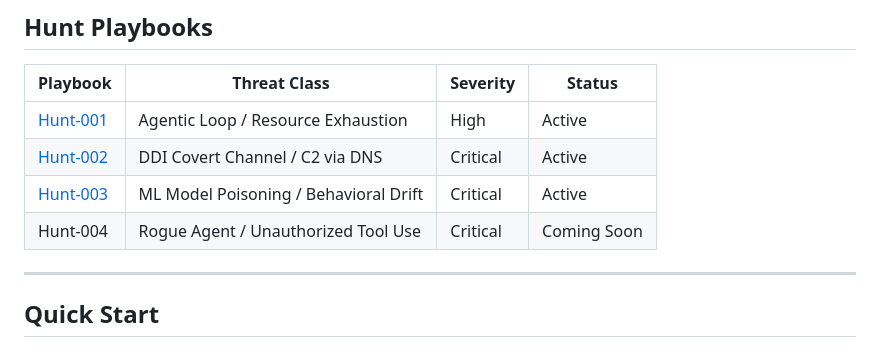
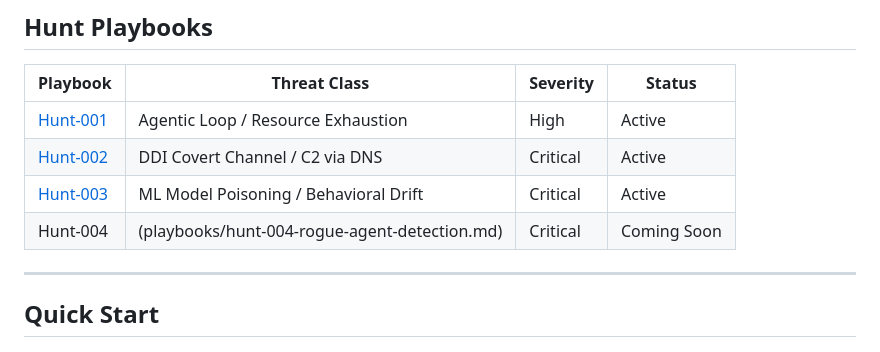
Before and after one commit to sunilgentyala/gsh-framework, a Markdown page: README.md, the part around the change. Drawn GitHub-style.

Commit message:
hunt004 update

```diff
--- a/README.md
+++ b/README.md
@@ -40,7 +40,7 @@ All detection signals are mapped to MITRE ATLAS and NIST CSF 2.0, giving practit
 | [Hunt-001](hunt-001-agentic-loop-detection.md) | Agentic Loop / Resource Exhaustion | High | Active |
 | [Hunt-002](hunt-002-ddi-tunneling-anomaly.md) | DDI Covert Channel / C2 via DNS | Critical | Active |
 | [Hunt-003](hunt-003-model-poisoning-baseline.md) | ML Model Poisoning / Behavioral Drift | Critical | Active |
-| Hunt-004 | Rogue Agent / Unauthorized Tool Use | Critical | Coming Soon |
+| Hunt-004 |(playbooks/hunt-004-rogue-agent-detection.md) | Critical | Coming Soon |
 
 ---
 
```
